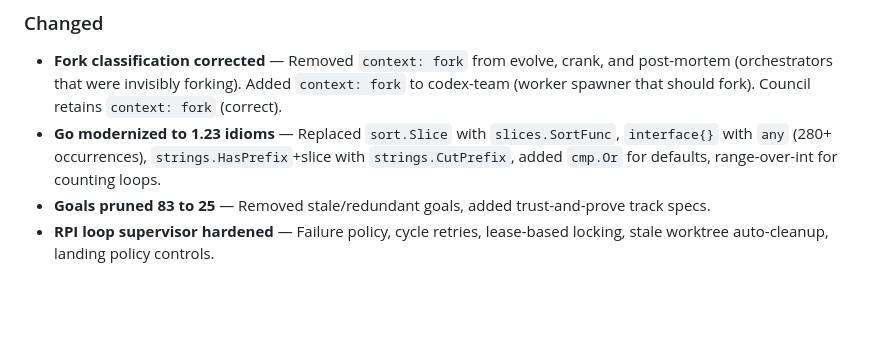
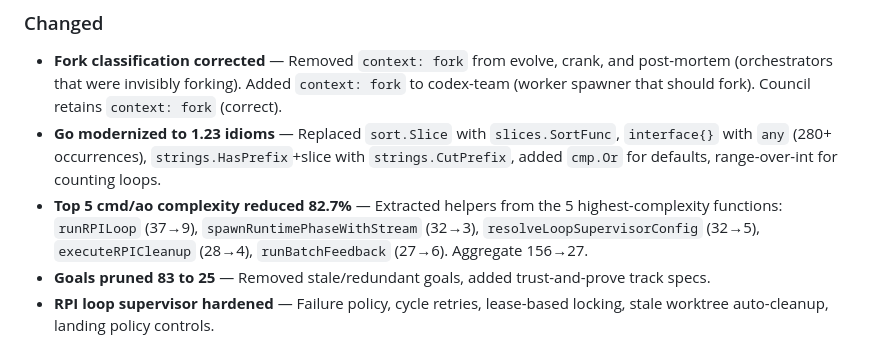
Before and after one commit to tim-coutinho/agentops, a Markdown page: CHANGELOG.md, the part around the change. Drawn GitHub-style; blank space fills up the shorter version.

Commit message:
changelog: include complexity reduction in v2.14.0 notes

```diff
--- a/CHANGELOG.md
+++ b/CHANGELOG.md
@@ -22,6 +22,7 @@ and this project adheres to [Semantic Versioning](https://semver.org/spec/v2.0.0
 
 - **Fork classification corrected** — Removed `context: fork` from evolve, crank, and post-mortem (orchestrators that were invisibly forking). Added `context: fork` to codex-team (worker spawner that should fork). Council retains `context: fork` (correct).
 - **Go modernized to 1.23 idioms** — Replaced `sort.Slice` with `slices.SortFunc`, `interface{}` with `any` (280+ occurrences), `strings.HasPrefix`+slice with `strings.CutPrefix`, added `cmp.Or` for defaults, range-over-int for counting loops.
+- **Top 5 cmd/ao complexity reduced 82.7%** — Extracted helpers from the 5 highest-complexity functions: `runRPILoop` (37→9), `spawnRuntimePhaseWithStream` (32→3), `resolveLoopSupervisorConfig` (32→5), `executeRPICleanup` (28→4), `runBatchFeedback` (27→6). Aggregate 156→27.
 - **Goals pruned 83 to 25** — Removed stale/redundant goals, added trust-and-prove track specs.
 - **RPI loop supervisor hardened** — Failure policy, cycle retries, lease-based locking, stale worktree auto-cleanup, landing policy controls.
 
```
